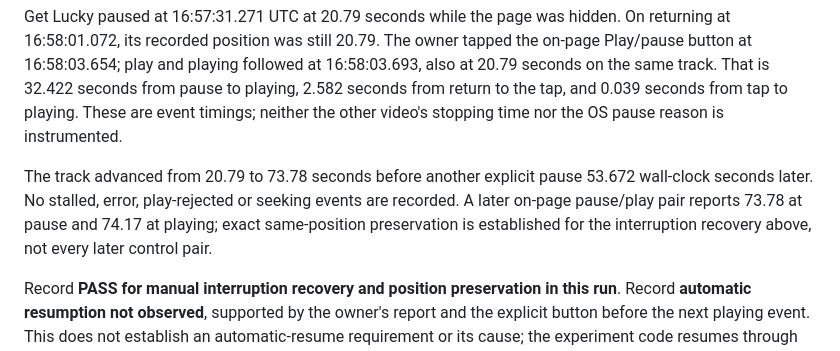
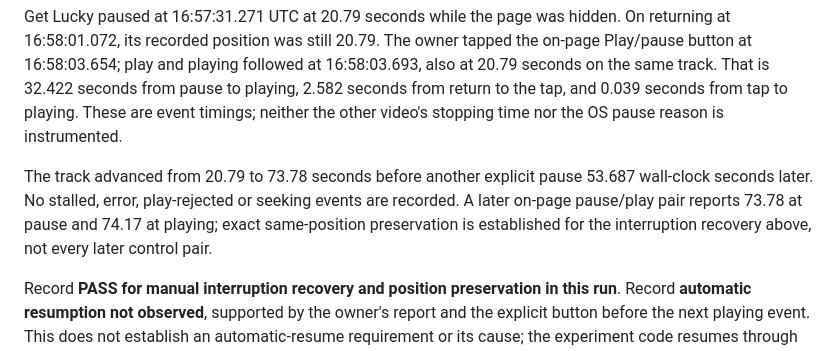
Before and after one commit to WilsonXY/coda, a Markdown page: docs/experiment-results.md, the part around the change. Drawn GitHub-style.

Commit message:
docs: use pause event time for recovery interval

```diff
--- a/docs/experiment-results.md
+++ b/docs/experiment-results.md
@@ -171,7 +171,7 @@ Recorded 24 October 2026 MYT (23 October UTC), following the requested other-vid
 
 Get Lucky paused at 16:57:31.271 UTC at 20.79 seconds while the page was hidden. On returning at 16:58:01.072, its recorded position was still 20.79. The owner tapped the on-page Play/pause button at 16:58:03.654; play and playing followed at 16:58:03.693, also at 20.79 seconds on the same track. That is 32.422 seconds from pause to playing, 2.582 seconds from return to the tap, and 0.039 seconds from tap to playing. These are event timings; neither the other video's stopping time nor the OS pause reason is instrumented.
 
-The track advanced from 20.79 to 73.78 seconds before another explicit pause 53.672 wall-clock seconds later. No stalled, error, play-rejected or seeking events are recorded. A later on-page pause/play pair reports 73.78 at pause and 74.17 at playing; exact same-position preservation is established for the interruption recovery above, not every later control pair.
+The track advanced from 20.79 to 73.78 seconds before another explicit pause 53.687 wall-clock seconds later. No stalled, error, play-rejected or seeking events are recorded. A later on-page pause/play pair reports 73.78 at pause and 74.17 at playing; exact same-position preservation is established for the interruption recovery above, not every later control pair.
 
 Record **PASS for manual interruption recovery and position preservation in this run**. Record **automatic resumption not observed**, supported by the owner's report and the explicit button before the next playing event. This does not establish an automatic-resume requirement or its cause; the experiment code resumes through explicit controls and does not implement a video-ended or audio-focus-regained callback. No behavior change is needed to record these results. Notification/headset button interaction and availability after this interruption were not specifically reported. Earlier locked-screen playback and control availability remain evidence from a separate run.
 
```
